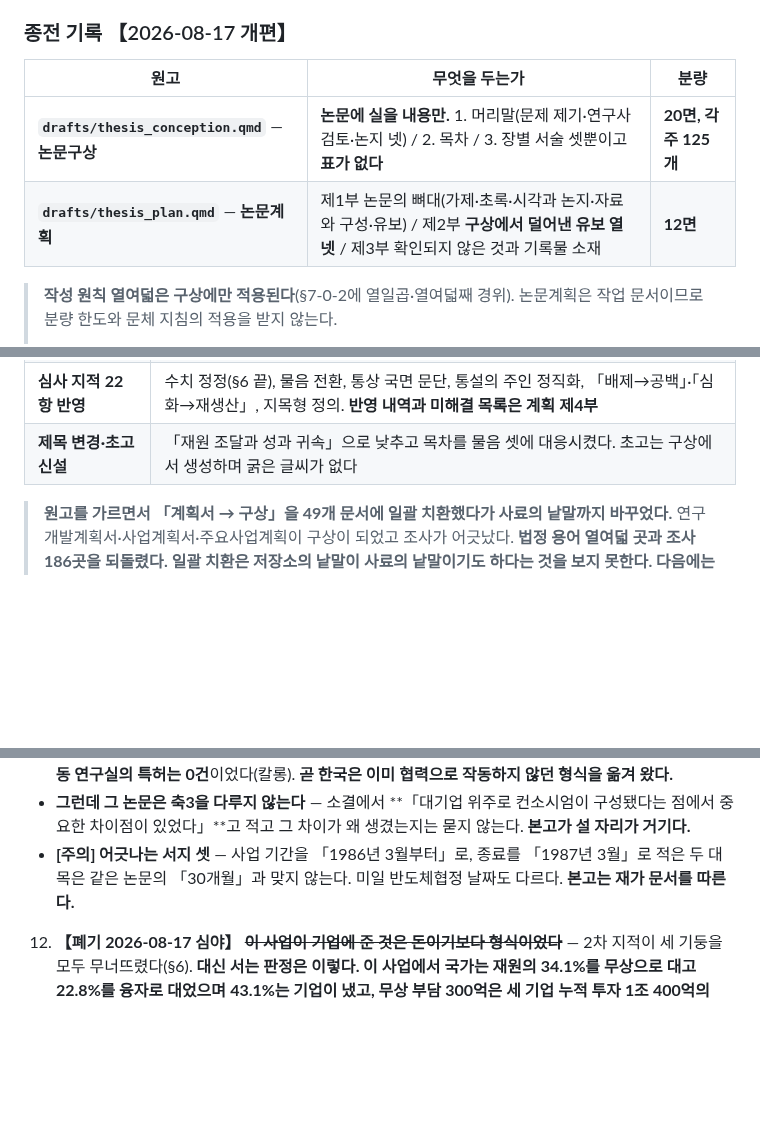
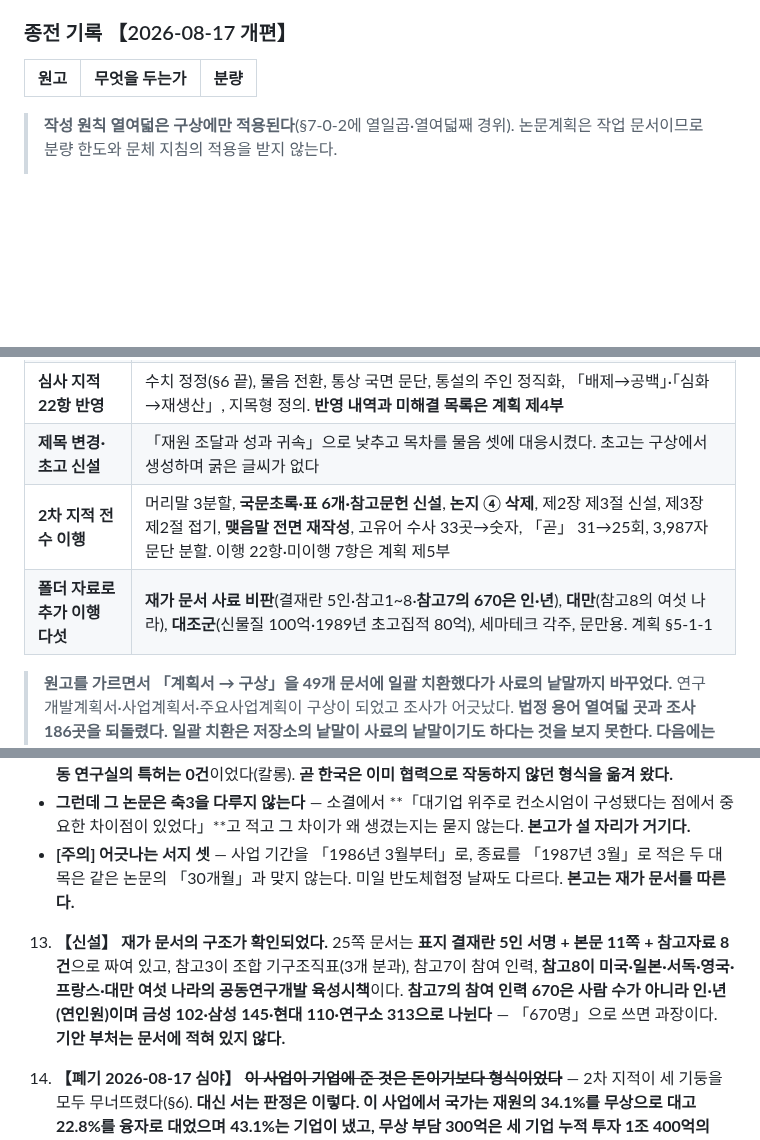
Before and after one commit to dms8588478-droid/thesis-1980s-korea-electronics, a Markdown page: docs/05_handoff.md, 3 parts joined by grey strips. Drawn GitHub-style; blank space fills up the shorter version.

```diff
--- a/docs/05_handoff.md
+++ b/docs/05_handoff.md
@@ -73,9 +73,6 @@ grep -rl "검색어" research/ docs/ drafts/
 
 | 원고 | 무엇을 두는가 | 분량 |
 |---|---|---|
-| **`drafts/thesis_conception.qmd`** — **논문구상** | **논문에 실을 내용만.** 1. 머리말(문제 제기·연구사 검토·논지 넷) / 2. 목차 / 3. 장별 서술 셋뿐이고 **표가 없다** | **20면, 각주 125개** |
-| **`drafts/thesis_plan.qmd`** — **논문계획** | 제1부 논문의 뼈대(가제·초록·시각과 논지·자료와 구성·유보) / 제2부 **구상에서 덜어낸 유보 열넷** / 제3부 확인되지 않은 것과 기록물 소재 | **12면** |
-
 > **작성 원칙 열여덟은 구상에만 적용된다**(§7-0-2에 열일곱·열여덟째 경위). 논문계획은 작업 문서이므로 분량 한도와 문체 지침의 적용을 받지 않는다.
 >
 > **구상의 본문에 유보 표현은 0곳이고 각주에는 확정된 서지와 논거만 남았다.** 유보를 새로 얻으면 **구상이 아니라 계획 제2부에 적는다.**
@@ -379,6 +377,8 @@ for k in 라벨1 라벨2; do u=$(grep -c "\[\^$k\]" drafts/thesis_conception.qmd
 | **지침 열일곱·열여덟째 신설** | **시간 순 흐름**(예고 문장 열하나 삭제)과 **문단 사이의 흐름**(축에서 벗어난 문단 이동·삭제) |
 | **심사 지적 22항 반영** | 수치 정정(§6 끝), 물음 전환, 통상 국면 문단, 통설의 주인 정직화, 「배제→공백」·「심화→재생산」, 지목형 정의. **반영 내역과 미해결 목록은 계획 제4부** |
 | **제목 변경·초고 신설** | 「재원 조달과 성과 귀속」으로 낮추고 목차를 물음 셋에 대응시켰다. 초고는 구상에서 생성하며 굵은 글씨가 없다 |
+| **2차 지적 전수 이행** | 머리말 3분할, **국문초록·표 6개·참고문헌 신설**, **논지 ④ 삭제**, 제2장 제3절 신설, 제3장 제2절 접기, **맺음말 전면 재작성**, 고유어 수사 33곳→숫자, 「곧」 31→25회, 3,987자 문단 분할. 이행 22항·미이행 7항은 계획 제5부 |
+| **폴더 자료로 추가 이행 다섯** | **재가 문서 사료 비판**(결재란 5인·참고1~8·**참고7의 670은 인·년**), **대만**(참고8의 여섯 나라), **대조군**(신물질 100억·1989년 초고집적 80억), 세마테크 각주, 문만용. 계획 §5-1-1 |
 
 > **원고를 가르면서 「계획서 → 구상」을 49개 문서에 일괄 치환했다가 사료의 낱말까지 바꾸었다.** 연구개발계획서·사업계획서·주요사업계획이 구상이 되었고 조사가 어긋났다. **법정 용어 열여덟 곳과 조사 186곳을 되돌렸다.** **일괄 치환은 저장소의 낱말이 사료의 낱말이기도 하다는 것을 보지 못한다. 다음에는 문서 종류를 가려서 건다.**
 
@@ -514,6 +514,8 @@ for k in 라벨1 라벨2; do u=$(grep -c "\[\^$k\]" drafts/thesis_conception.qmd
    - **그런데 그 논문은 축3을 다루지 않는다** — 소결에서 **「대기업 위주로 컨소시엄이 구성됐다는 점에서 중요한 차이점이 있었다」**고 적고 그 차이가 왜 생겼는지는 묻지 않는다. **본고가 설 자리가 거기다.**
    - **[주의] 어긋나는 서지 셋** — 사업 기간을 「1986년 3월부터」로, 종료를 「1987년 3월」로 적은 두 대목은 같은 논문의 「30개월」과 맞지 않는다. 미일 반도체협정 날짜도 다르다. **본고는 재가 문서를 따른다.**
 
+13. **【신설】 재가 문서의 구조가 확인되었다.** 25쪽 문서는 **표지 결재란 5인 서명 + 본문 11쪽 + 참고자료 8건**으로 짜여 있고, 참고3이 조합 기구조직표(3개 분과), 참고7이 참여 인력, **참고8이 미국·일본·서독·영국·프랑스·대만 여섯 나라의 공동연구개발 육성시책**이다. **참고7의 참여 인력 670은 사람 수가 아니라 인·년(연인원)이며 금성 102·삼성 145·현대 110·연구소 313으로 나뉜다** — 「670명」으로 쓰면 과장이다. **기안 부처는 문서에 적혀 있지 않다.**
+
 12. **【폐기 2026-08-17 심야】 ~~이 사업이 기업에 준 것은 돈이기보다 형식이었다~~** — 2차 지적이 세 기둥을 모두 무너뜨렸다(§6). **대신 서는 판정은 이렇다. 이 사업에서 국가는 재원의 34.1%를 무상으로 대고 22.8%를 융자로 대었으며 43.1%는 기업이 냈고, 무상 부담 300억은 세 기업 누적 투자 1조 400억의 2.9%였다. 재원의 크기로 동원을 말하기 어렵고 성과 귀속을 보면 대가를 회수한 것도 아니므로, 배석만이 조선산업에서 밝힌 「조절·보조」가 반도체에서도 확인된다. 다만 정부가 제공한 것은 자금이기보다 부처의 경계를 넘어 재원을 모으는 통로와 그것을 확정하는 절차였다.** 종전 서술은 아래에 남긴다.
 
     ~~이 사업이 기업에 준 것은 돈이기보다 형식이었다.~~ 재원을 부담 주체로 나누면 국고 100억(11%)·공사 출연 200억·융자 200억(상환)·조합사 379억(43%)이고, 무상 300억은 세 기업 누적 투자의 2.9퍼센트다. **재원이 이만큼 작은데 성과는 국고로 회수되지 않았고 국가 명의 출원이 없으므로, 기업이 얻은 것은 성과를 자기 이름으로 가질 수 있는 공동개발이라는 형식·국책이라는 이름·지원 상한을 올리는 조합이라는 조직이다.** 1980년대 중반의 '민간주도'란 국가의 개입이 다른 이름과 다른 회계로 옮겨 간 상태였고 **그 개입의 실질은 재원의 투입이기보다 형식의 공급이었다** — 이것이 지금 원고의 중심 판정이다.
```
Also changed, not shown: other parts of docs/05_handoff.md (+6 -5 lines).
